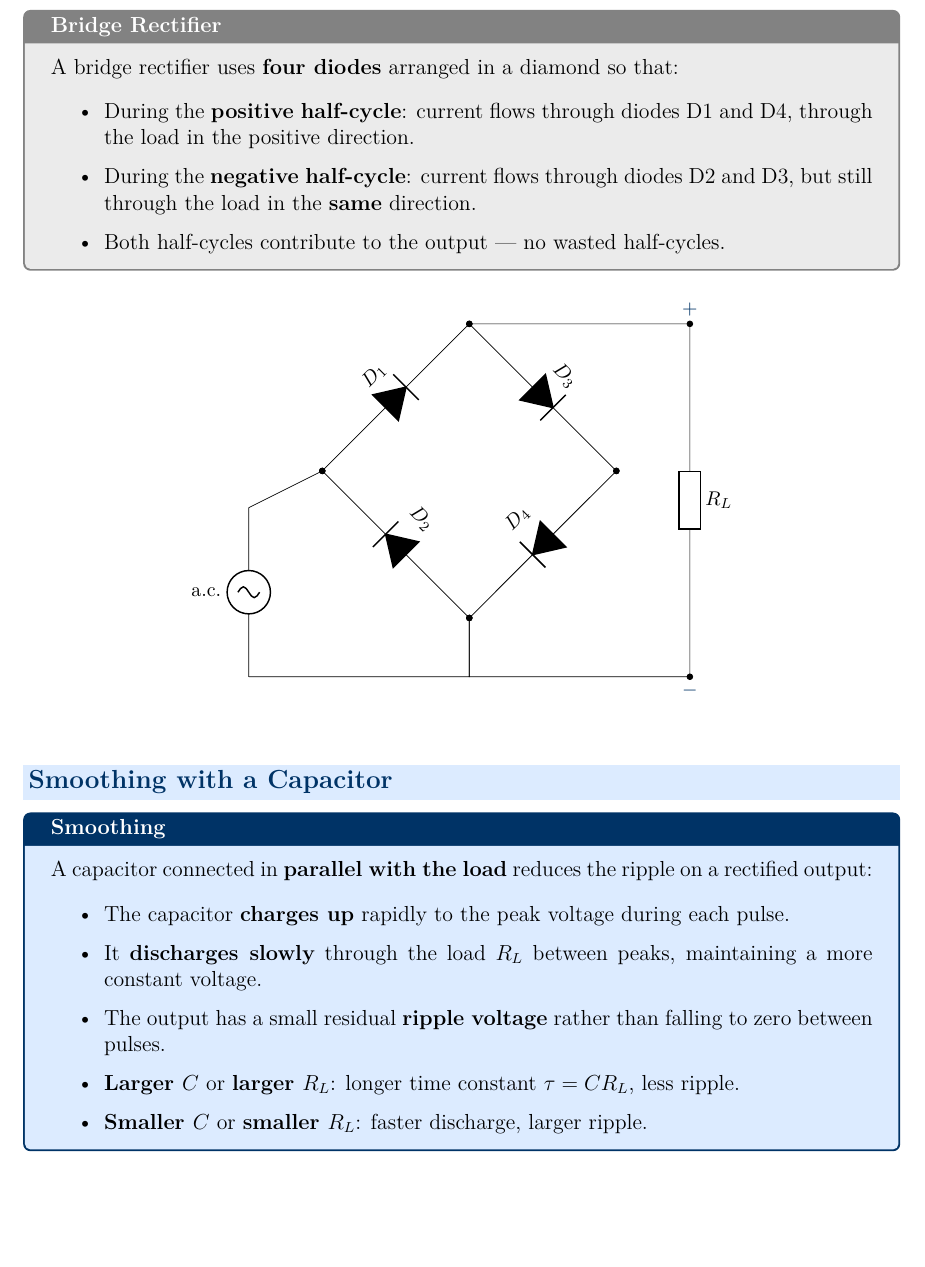
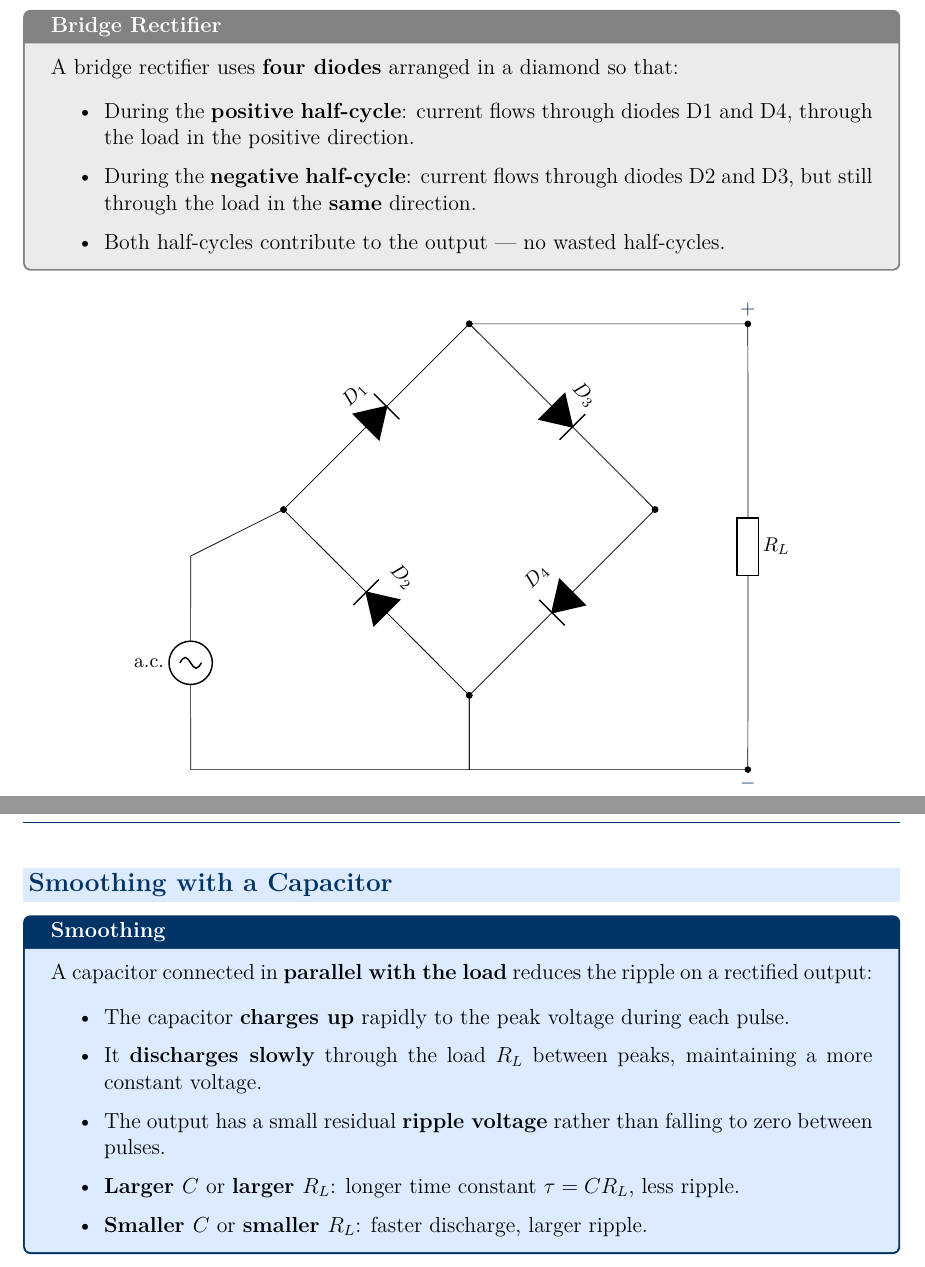
Before and after one commit to sirioq/CIE-A-level-Revision-Guide, a LaTeX thesis (topic_21/topic_21_standalone.tex, which reads topic_21/topic_21.tex): part of page 4 of 11 before the commit and two parts of pages 4 and 5 of 11 after it, the two joined at a grey line, cut so that both start at the same text, the shorter picture padded with empty space. Compiled offline with pdfLaTeX.

Commit message:
Update topic_21.tex

```diff
--- a/topic_21/topic_21.tex
+++ b/topic_21/topic_21.tex
@@ -150,8 +152,10 @@ A bridge rectifier uses \textbf{four diodes} arranged in a diamond so that:
 \end{itemize}
 \end{definitionbox}
 
+
+
 \begin{center}
-\begin{circuitikz}[european resistors, scale=0.95,
+\begin{circuitikz}[european resistors, scale=1.2,
     every node/.style={font=\small}]
   % Diamond coordinates
   \coordinate (TOP)   at (3, 6);
```
Also changed, not shown: topic_21/topic_21.tex (5 more changed lines).
